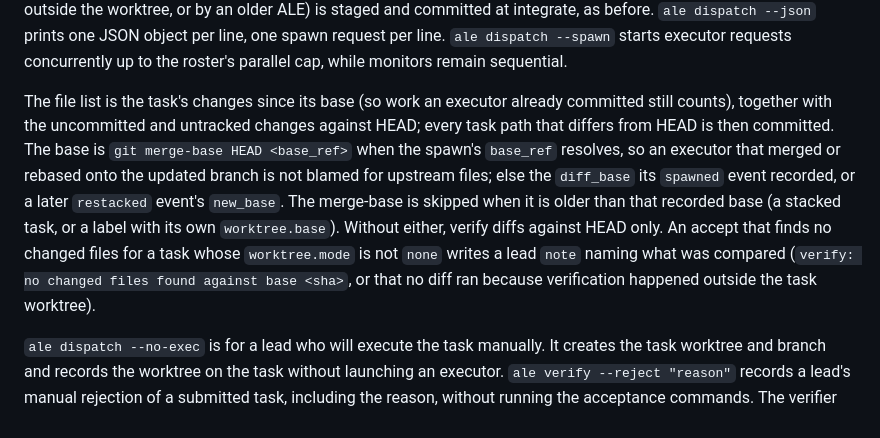
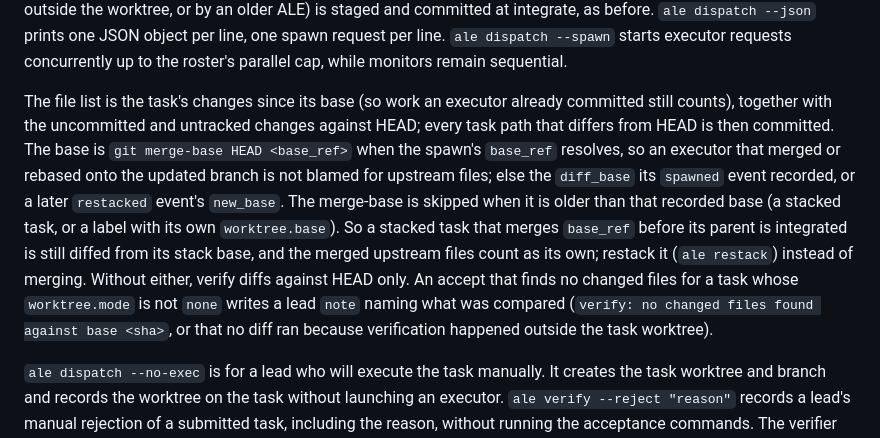
Before and after one commit to yodem/agentic-label-engineering, a Markdown page: docs/label-layer.md, the part around the change. Rendered like a GitHub page.

Commit message:
docs: a stacked task that merges base_ref is diffed from its stack base; eval cases does not dedupe (review nits)
Co-Authored-By: Claude Opus 5.5 <noreply@anthropic.com>

```diff
--- a/docs/label-layer.md
+++ b/docs/label-layer.md
@@ -23,7 +23,7 @@ Dispatch creates the default per-task worktree for a write task. Executors claim
 
 Executors never commit. Verification in the task's own worktree records the changed files in evidence, checks them against `allowed_paths` and `deny_paths`, then pins and commits the validated tree as `ale: <task> <title>`, recording `evidence.commit`. A path violation is rejected before any commit or acceptance. `ale integrate` merges that committed tip after checking that the tip's tree still equals `evidence.tree` and that no uncommitted task changes remain, and refuses otherwise (reopen and verify again). An acceptance recorded without a commit (verified outside the worktree, or by an older ALE) is staged and committed at integrate, as before. `ale dispatch --json` prints one JSON object per line, one spawn request per line. `ale dispatch --spawn` starts executor requests concurrently up to the roster's parallel cap, while monitors remain sequential.
 
-The file list is the task's changes since its base (so work an executor already committed still counts), together with the uncommitted and untracked changes against HEAD; every task path that differs from HEAD is then committed. The base is `git merge-base HEAD <base_ref>` when the spawn's `base_ref` resolves, so an executor that merged or rebased onto the updated branch is not blamed for upstream files; else the `diff_base` its `spawned` event recorded, or a later `restacked` event's `new_base`. The merge-base is skipped when it is older than that recorded base (a stacked task, or a label with its own `worktree.base`). Without either, verify diffs against HEAD only. An accept that finds no changed files for a task whose `worktree.mode` is not `none` writes a lead `note` naming what was compared (`verify: no changed files found against base <sha>`, or that no diff ran because verification happened outside the task worktree).
+The file list is the task's changes since its base (so work an executor already committed still counts), together with the uncommitted and untracked changes against HEAD; every task path that differs from HEAD is then committed. The base is `git merge-base HEAD <base_ref>` when the spawn's `base_ref` resolves, so an executor that merged or rebased onto the updated branch is not blamed for upstream files; else the `diff_base` its `spawned` event recorded, or a later `restacked` event's `new_base`. The merge-base is skipped when it is older than that recorded base (a stacked task, or a label with its own `worktree.base`). So a stacked task that merges `base_ref` before its parent is integrated is still diffed from its stack base, and the merged upstream files count as its own; restack it (`ale restack`) instead of merging. Without either, verify diffs against HEAD only. An accept that finds no changed files for a task whose `worktree.mode` is not `none` writes a lead `note` naming what was compared (`verify: no changed files found against base <sha>`, or that no diff ran because verification happened outside the task worktree).
 
 `ale dispatch --no-exec` is for a lead who will execute the task manually. It creates the task worktree and branch and records the worktree on the task without launching an executor. `ale verify --reject "reason"` records a lead's manual rejection of a submitted task, including the reason, without running the acceptance commands. The verifier can ignore ALE's `.ale-setup-done` setup marker when checking changed paths.
 
```
Also changed, not shown: docs/analyze.md (+2 -1 lines).
